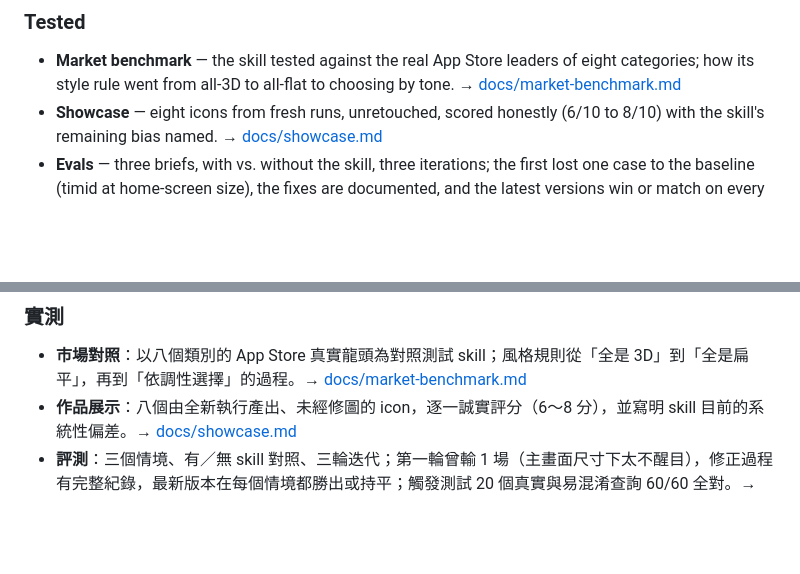
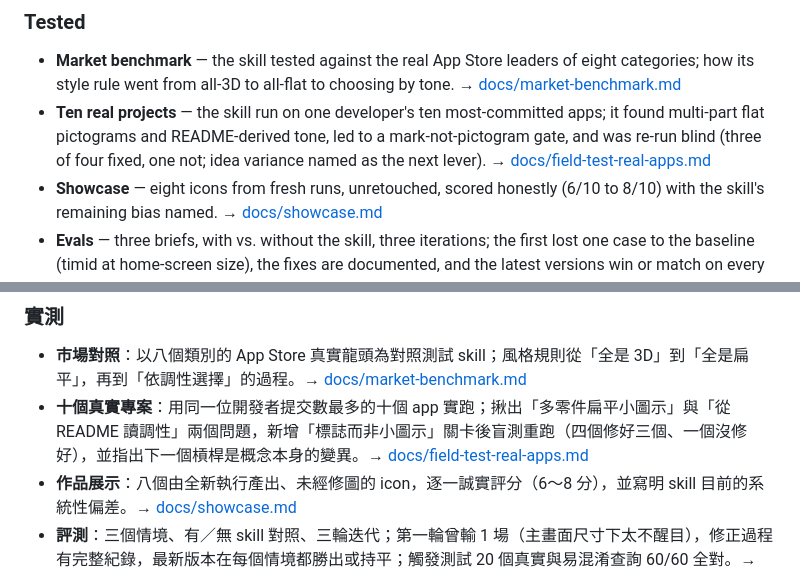
Before and after one commit to yoyoCadence/Iphone_Icon_AI-skill, a Markdown page: README.md, 2 parts joined by grey strips. Drawn GitHub-style; blank space fills up the shorter version.

```diff
--- a/README.md
+++ b/README.md
@@ -74,6 +74,10 @@ delivers. One to three material rounds is normal — that is the process working
 ### Tested
 - **Market benchmark** — the skill tested against the real App Store leaders of eight categories;
   how its style rule went from all-3D to all-flat to choosing by tone. → [docs/market-benchmark.md](docs/market-benchmark.md)
+- **Ten real projects** — the skill run on one developer's ten most-committed apps; it found
+  multi-part flat pictograms and README-derived tone, led to a mark-not-pictogram gate, and was
+  re-run blind (three of four fixed, one not; idea variance named as the next lever).
+  → [docs/field-test-real-apps.md](docs/field-test-real-apps.md)
 - **Showcase** — eight icons from fresh runs, unretouched, scored honestly (6/10 to 8/10) with the
   skill's remaining bias named. → [docs/showcase.md](docs/showcase.md)
 - **Evals** — three briefs, with vs. without the skill, three iterations; the first lost one case
@@ -158,6 +162,7 @@ Claude 會寫概念筆記 → 先用平塗色塊打底、在 29pt 和搶眼鄰
 
 ### 實測
 - **市場對照**：以八個類別的 App Store 真實龍頭為對照測試 skill；風格規則從「全是 3D」到「全是扁平」，再到「依調性選擇」的過程。→ [docs/market-benchmark.md](docs/market-benchmark.md)
+- **十個真實專案**：用同一位開發者提交數最多的十個 app 實跑；揪出「多零件扁平小圖示」與「從 README 讀調性」兩個問題，新增「標誌而非小圖示」關卡後盲測重跑（四個修好三個、一個沒修好），並指出下一個槓桿是概念本身的變異。→ [docs/field-test-real-apps.md](docs/field-test-real-apps.md)
 - **作品展示**：八個由全新執行產出、未經修圖的 icon，逐一誠實評分（6～8 分），並寫明 skill 目前的系統性偏差。→ [docs/showcase.md](docs/showcase.md)
 - **評測**：三個情境、有／無 skill 對照、三輪迭代；第一輪曾輸 1 場（主畫面尺寸下太不醒目），修正過程有完整紀錄，最新版本在每個情境都勝出或持平；觸發測試 20 個真實與易混淆查詢 60/60 全對。→ [docs/evals.md](docs/evals.md)
 - **真實專案實測**：一個有自己 icon 建置、e2e icon 測試與 service worker 的 PWA；新設計通過該專案自己的測試，而這次實測也揪出並修正了 skill 最具破壞性的幾個 bug。→ [docs/field-test-orbit.md](docs/field-test-orbit.md)
```
Also changed, not shown: docs/field-test-real-apps.md (added, +91 -0 lines), docs/real-apps-rerun.png (added).
